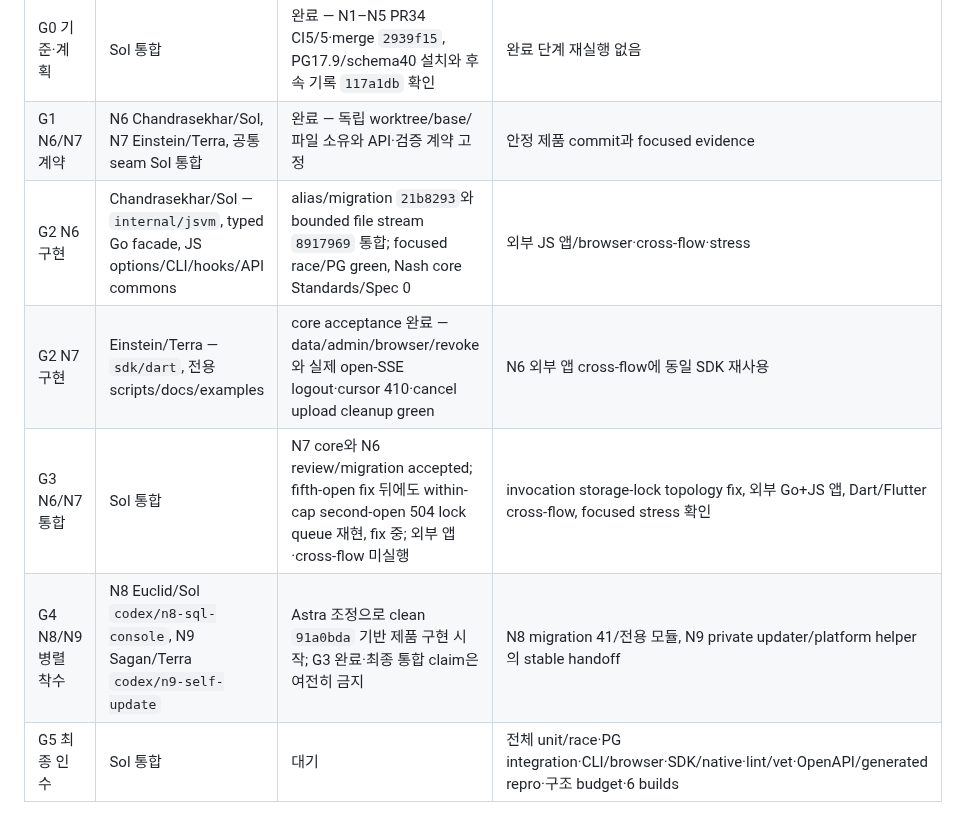
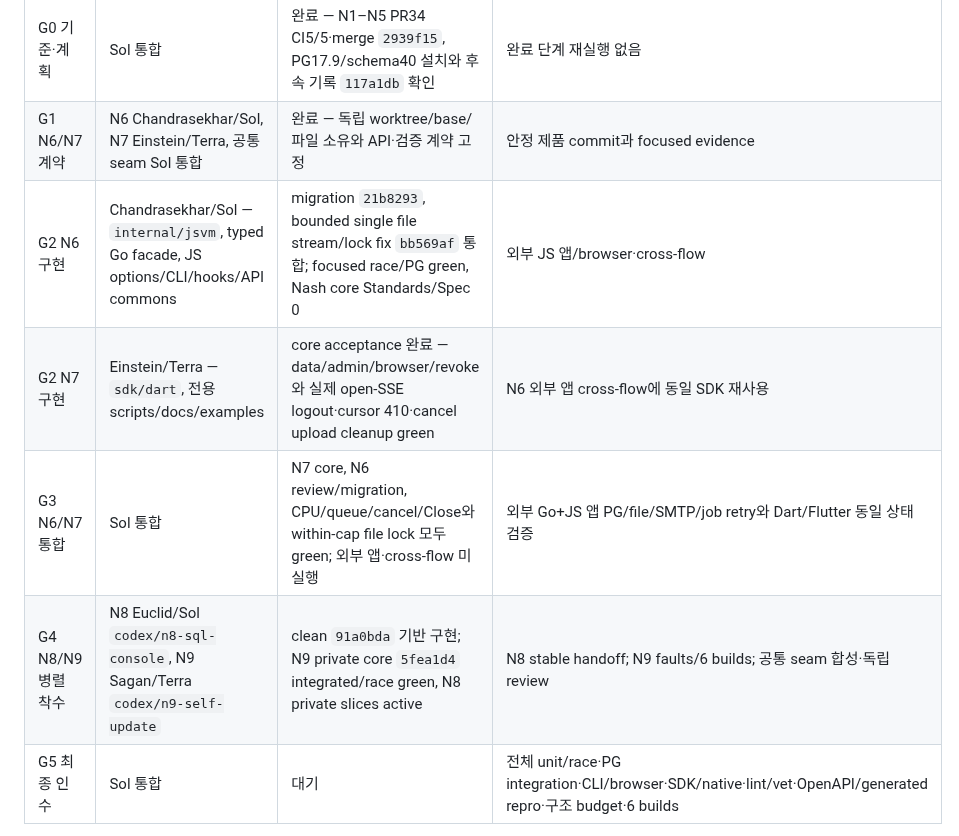
Before and after one commit to yakisoba0728/PgBase, a Markdown page: TODO.md, the part around one of its changes. Rendered like a GitHub page.

Commit message:
docs: close N6 storage lock gate

```diff
--- a/TODO.md
+++ b/TODO.md
@@ -8,10 +8,10 @@
 | --- | --- | --- | --- |
 | G0 기준·계획 | Sol 통합 | 완료 — N1–N5 PR34 CI5/5·merge `2939f15`, PG17.9/schema40 설치와 후속 기록 `117a1db` 확인 | 완료 단계 재실행 없음 |
 | G1 N6/N7 계약 | N6 Chandrasekhar/Sol, N7 Einstein/Terra, 공통 seam Sol 통합 | 완료 — 독립 worktree/base/파일 소유와 API·검증 계약 고정 | 안정 제품 commit과 focused evidence |
-| G2 N6 구현 | Chandrasekhar/Sol — `internal/jsvm`, typed Go facade, JS options/CLI/hooks/API commons | alias/migration `21b8293`와 bounded file stream `8917969` 통합; focused race/PG green, Nash core Standards/Spec 0 | 외부 JS 앱/browser·cross-flow·stress |
+| G2 N6 구현 | Chandrasekhar/Sol — `internal/jsvm`, typed Go facade, JS options/CLI/hooks/API commons | migration `21b8293`, bounded single file stream/lock fix `bb569af` 통합; focused race/PG green, Nash core Standards/Spec 0 | 외부 JS 앱/browser·cross-flow |
 | G2 N7 구현 | Einstein/Terra — `sdk/dart`, 전용 scripts/docs/examples | core acceptance 완료 — data/admin/browser/revoke와 실제 open-SSE logout·cursor 410·cancel upload cleanup green | N6 외부 앱 cross-flow에 동일 SDK 재사용 |
-| G3 N6/N7 통합 | Sol 통합 | N7 core와 N6 review/migration accepted; fifth-open fix 뒤에도 within-cap second-open 504 lock queue 재현, fix 중; 외부 앱·cross-flow 미실행 | invocation storage-lock topology fix, 외부 Go+JS 앱, Dart/Flutter cross-flow, focused stress 확인 |
-| G4 N8/N9 병렬 착수 | N8 Euclid/Sol `codex/n8-sql-console`, N9 Sagan/Terra `codex/n9-self-update` | Astra 조정으로 clean `91a0bda` 기반 제품 구현 시작; G3 완료·최종 통합 claim은 여전히 금지 | N8 migration 41/전용 모듈, N9 private updater/platform helper의 stable handoff |
+| G3 N6/N7 통합 | Sol 통합 | N7 core, N6 review/migration, CPU/queue/cancel/Close와 within-cap file lock 모두 green; 외부 앱·cross-flow 미실행 | 외부 Go+JS 앱 PG/file/SMTP/job retry와 Dart/Flutter 동일 상태 검증 |
+| G4 N8/N9 병렬 착수 | N8 Euclid/Sol `codex/n8-sql-console`, N9 Sagan/Terra `codex/n9-self-update` | clean `91a0bda` 기반 구현; N9 private core `5fea1d4` integrated/race green, N8 private slices active | N8 stable handoff; N9 faults/6 builds; 공통 seam 합성·독립 review |
 | G5 최종 인수 | Sol 통합 | 대기 | 전체 unit/race·PG integration·CLI/browser·SDK/native·lint/vet·OpenAPI/generated repro·구조 budget·6 builds |
 
 소유 경계: N6와 N7 worker는 상대 branch와 중앙 문서를 수정하지 않는다. `TODO.md`, `docs/next-work.md`, `docs/project-status.md`, `docs/pocketbase-current-reassessment.md`, 이 통합 상태 문서는 Sol 통합 단독 소유다. 시스템 migration 1–40은 불변이다. **Migration 41은 05:16 KST에 N8 durable redacted execution log와 transactional write receipt 전용으로 예약했다.** N6/N7/N9는 시스템 migration을 사용하지 않는다.
```
Also changed, not shown: other parts of TODO.md (+1 -1 lines), 1 other file.
